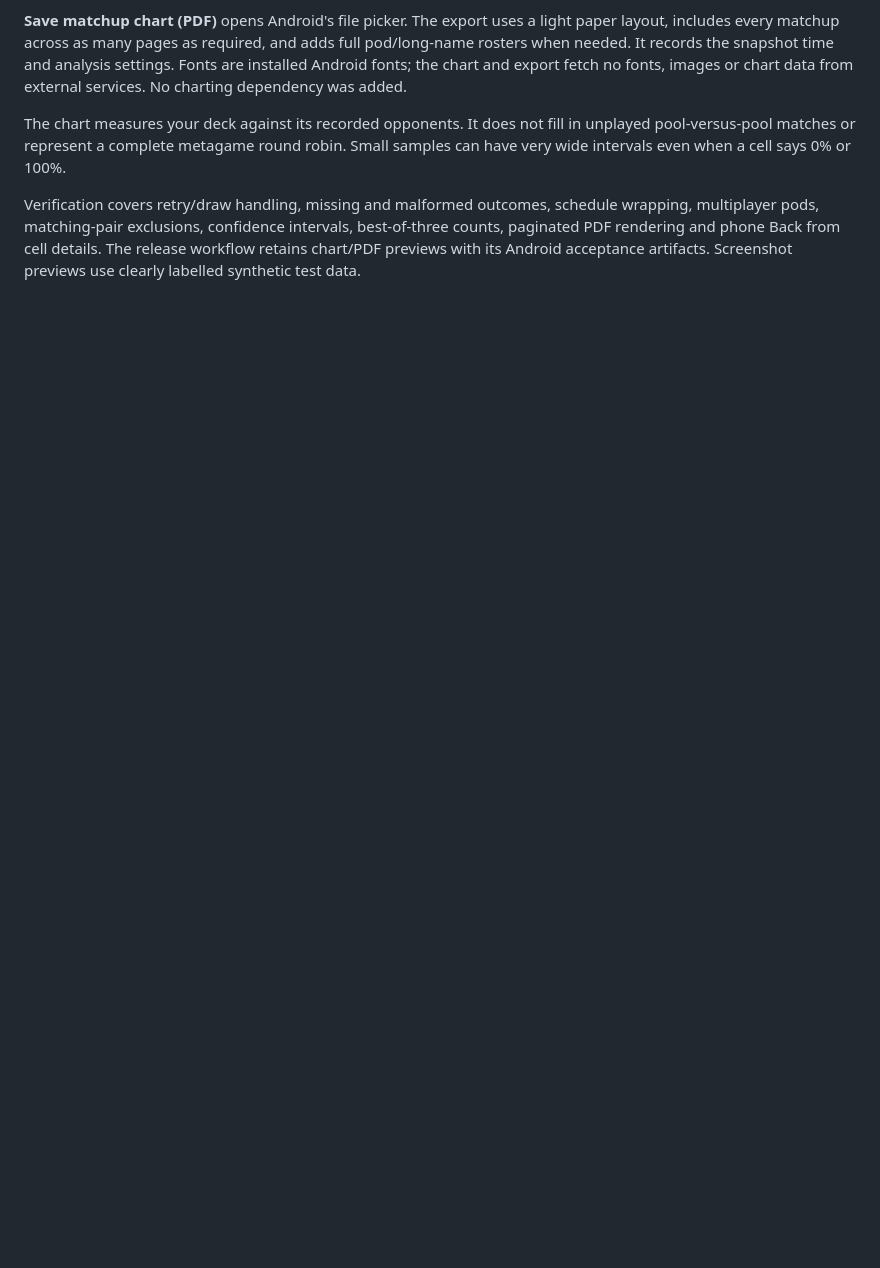
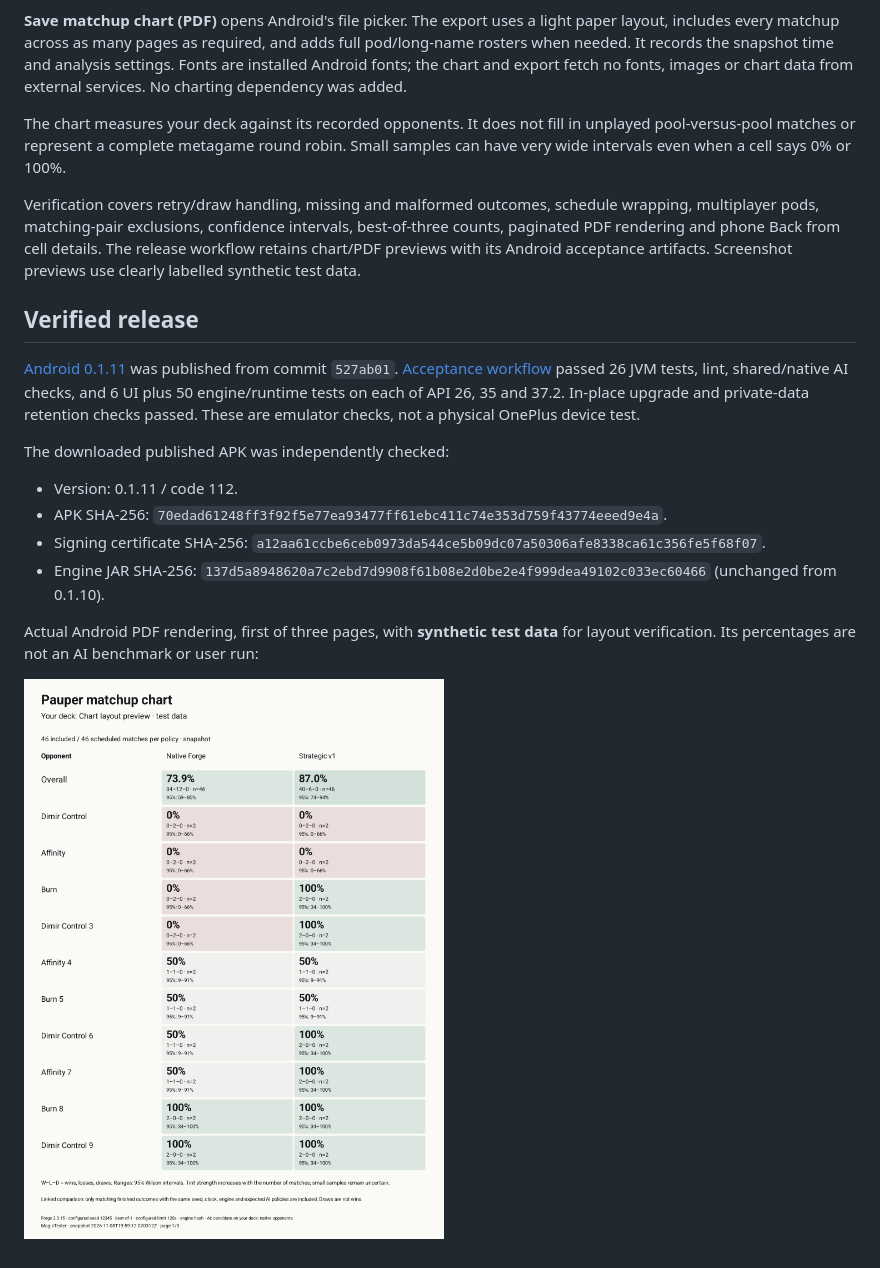
Before and after one commit to acocalypso/magictester, a Markdown page: docs/MATCHUP_CHART_GUIDE.md, the part around the change. Drawn GitHub-style; pictures changed too: docs/images/android-v0.1.11-matchup-chart-test-data.png (added); blank space fills up the shorter version.

Commit message:
Archive verified Android matchup chart preview and 0.1.11 release checks

```diff
--- a/docs/MATCHUP_CHART_GUIDE.md
+++ b/docs/MATCHUP_CHART_GUIDE.md
@@ -38,3 +38,24 @@ wrapping, multiplayer pods, matching-pair exclusions, confidence intervals,
 best-of-three counts, paginated PDF rendering and phone Back from cell details.
 The release workflow retains chart/PDF previews with its Android acceptance
 artifacts. Screenshot previews use clearly labelled synthetic test data.
+
+## Verified release
+
+[Android 0.1.11](https://github.com/acocalypso/magictester/releases/tag/android-v0.1.11)
+was published from commit `527ab01`.
+[Acceptance workflow](https://github.com/acocalypso/magictester/actions/runs/42516994215)
+passed 26 JVM tests, lint, shared/native AI checks, and 6 UI plus 50 engine/runtime
+tests on each of API 26, 35 and 37.2. In-place upgrade and private-data retention
+checks passed. These are emulator checks, not a physical OnePlus device test.
+
+The downloaded published APK was independently checked:
+
+- Version: 0.1.11 / code 112.
+- APK SHA-256: `70edad61248ff3f92f5e77ea93477ff61ebc411c74e353d759f43774eeed9e4a`.
+- Signing certificate SHA-256: `a12aa61ccbe6ceb0973da544ce5b09dc07a50306afe8338ca61c356fe5f68f07`.
+- Engine JAR SHA-256: `137d5a8948620a7c2ebd7d9908f61b08e2d0be2e4f999dea49102c033ec60466` (unchanged from 0.1.10).
+
+Actual Android PDF rendering, first of three pages, with **synthetic test data**
+for layout verification. Its percentages are not an AI benchmark or user run:
+
+![Paired matchup PDF rendered on Android, using synthetic test data](images/android-v0.1.11-matchup-chart-test-data.png)
```
